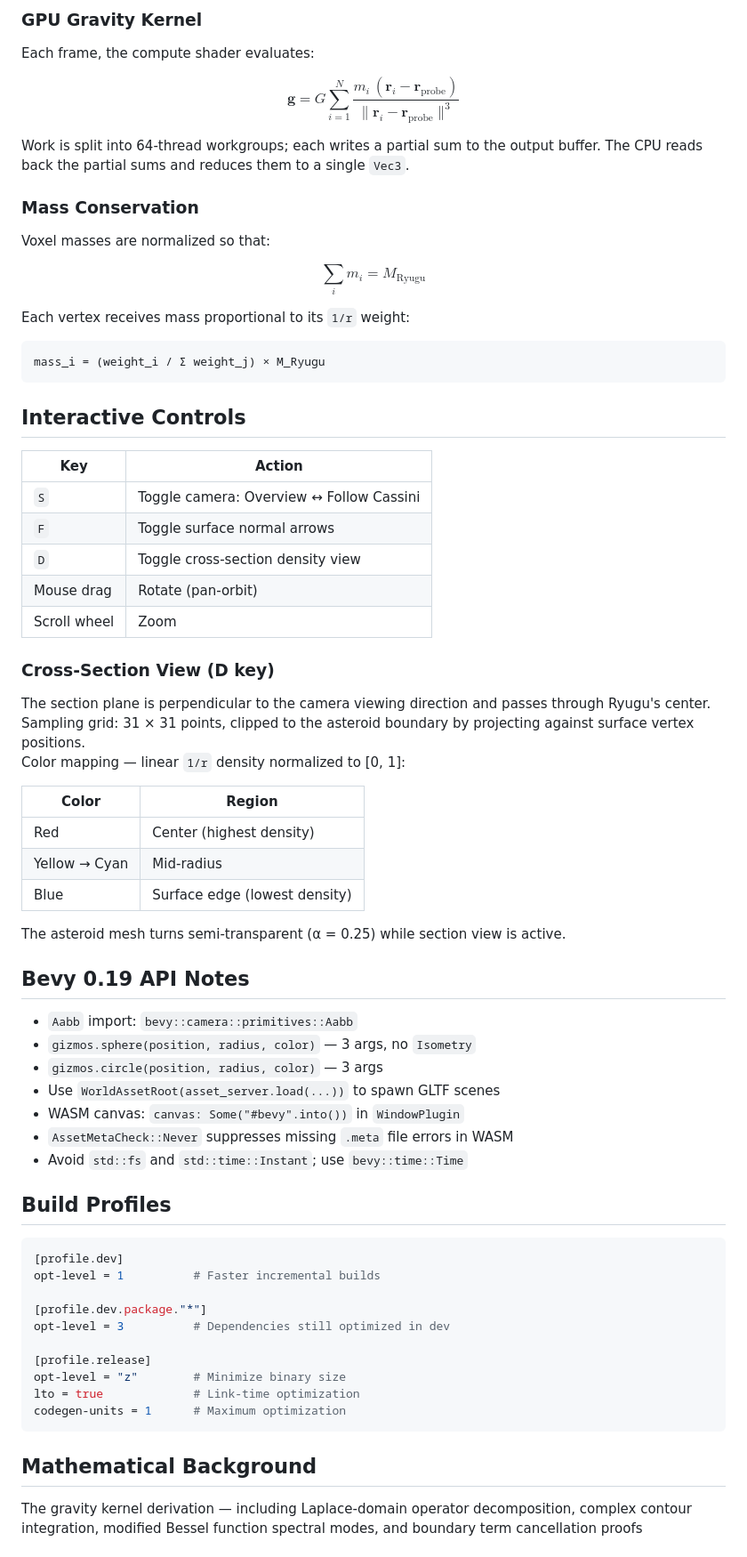
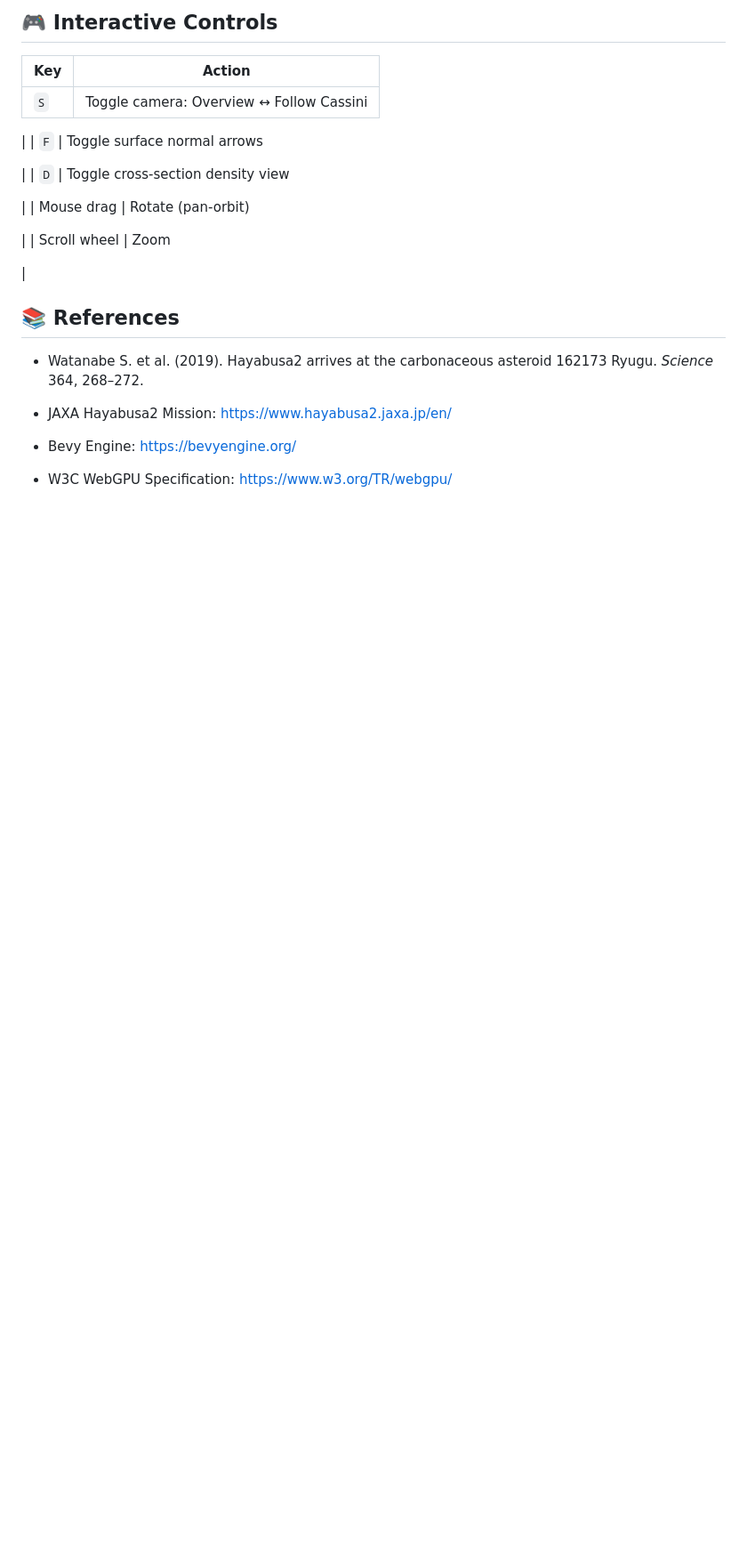
Before and after one commit to Tom-Jim/RyuGu_WASM, a Markdown page: README.MD, the part around one of its changes. Shown at 89% size. GitHub-like rendering; blank space fills up the shorter version.

````diff
--- a/README.MD
+++ b/README.MD
@@ -172,76 +141,32 @@ Each surface triangle forms a tetrahedron with the origin; volumes can be negati
-### GPU Gravity Kernel
-
-Each frame, the compute shader evaluates:
-
-$$\mathbf{g} = G \sum_{i=1}^{N} \frac{m_i\,(\mathbf{r}_i - \mathbf{r}_{\text{probe}})}{\lVert \mathbf{r}_i - \mathbf{r}_{\text{probe}} \rVert^3}$$
-
-Work is split into 64-thread workgroups; each writes a partial sum to the output buffer.
-The CPU reads back the partial sums and reduces them to a single `Vec3`.
-
-### Mass Conservation
-
-Voxel masses are normalized so that:
-
-$$\sum_{i} m_i = M_{\text{Ryugu}}$$
-
-Each vertex receives mass proportional to its `1/r` weight:
-
-```
-mass_i = (weight_i / Σ weight_j) × M_Ryugu
-```
-
-## Interactive Controls
+## 🎮 Interactive Controls
 
 | Key | Action |
-|---|---|
-| `S` | Toggle camera: Overview ↔ Follow Cassini |
-| `F` | Toggle surface normal arrows |
-| `D` | Toggle cross-section density view |
-| Mouse drag | Rotate (pan-orbit) |
-| Scroll wheel | Zoom |
+| --- | --- |
+| `S` | Toggle camera: Overview ↔ Follow Cassini
 
-### Cross-Section View (D key)
+ |
+| `F` | Toggle surface normal arrows
 
-The section plane is perpendicular to the camera viewing direction and passes through Ryugu's center.
-Sampling grid: 31 × 31 points, clipped to the asteroid boundary by projecting against surface vertex positions.
-Color mapping — linear `1/r` density normalized to [0, 1]:
+ |
+| `D` | Toggle cross-section density view
 
-| Color | Region |
-|---|---|
-| Red | Center (highest density) |
-| Yellow → Cyan | Mid-radius |
-| Blue | Surface edge (lowest density) |
+ |
+| Mouse drag | Rotate (pan-orbit)
 
-The asteroid mesh turns semi-transparent (α = 0.25) while section view is active.
+ |
+| Scroll wheel | Zoom
 
-## Bevy 0.19 API Notes
+ |
 
-- `Aabb` import: `bevy::camera::primitives::Aabb`
-- `gizmos.sphere(position, radius, color)` — 3 args, no `Isometry`
-- `gizmos.circle(position, radius, color)` — 3 args
-- Use `WorldAssetRoot(asset_server.load(...))` to spawn GLTF scenes
-- WASM canvas: `canvas: Some("#bevy".into())` in `WindowPlugin`
-- `AssetMetaCheck::Never` suppresses missing `.meta` file errors in WASM
-- Avoid `std::fs` and `std::time::Instant`; use `bevy::time::Time`
+## 📚 References
 
-## Build Profiles
+* Watanabe S. et al. (2019). Hayabusa2 arrives at the carbonaceous asteroid 162173 Ryugu. *Science* 364, 268–272.
 
-```toml
-[profile.dev]
-opt-level = 1          # Faster incremental builds
 
-[profile.dev.package."*"]
-opt-level = 3          # Dependencies still optimized in dev
+* JAXA Hayabusa2 Mission: [https://www.hayabusa2.jaxa.jp/en/](https://www.hayabusa2.jaxa.jp/en/)
 
-[profile.release]
-opt-level = "z"        # Minimize binary size
-lto = true             # Link-time optimization
-codegen-units = 1      # Maximum optimization
-```
+* Bevy Engine: [https://bevyengine.org/](https://bevyengine.org/)
 
-## Mathematical Background
+* W3C WebGPU Specification: [https://www.w3.org/TR/webgpu/](https://www.w3.org/TR/webgpu/)
 
-The gravity kernel derivation — including Laplace-domain operator decomposition,
-complex contour integration, modified Bessel function spectral modes, and boundary term
-cancellation proofs
 
````
Also changed, not shown: other parts of README.MD (+82 -128 lines).
